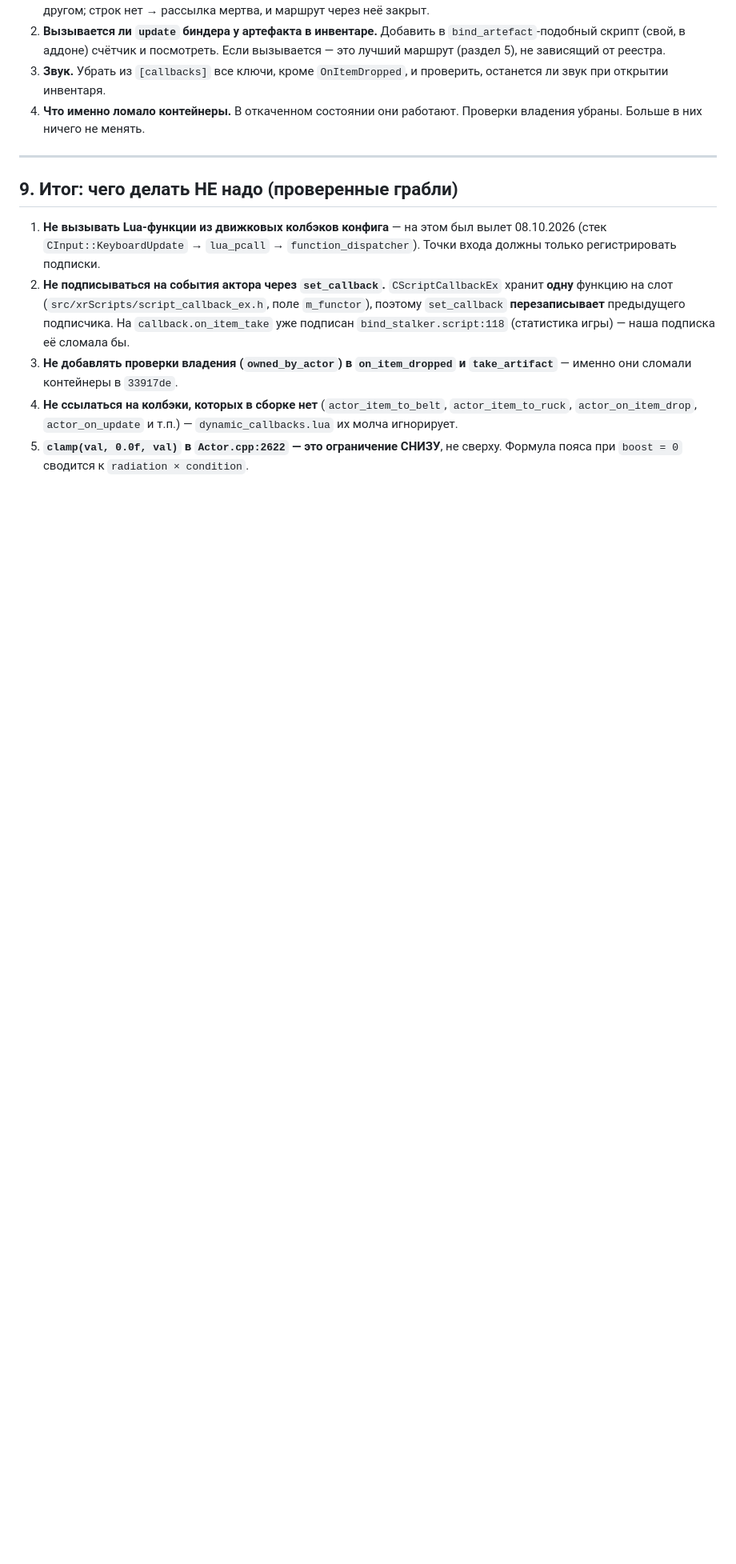
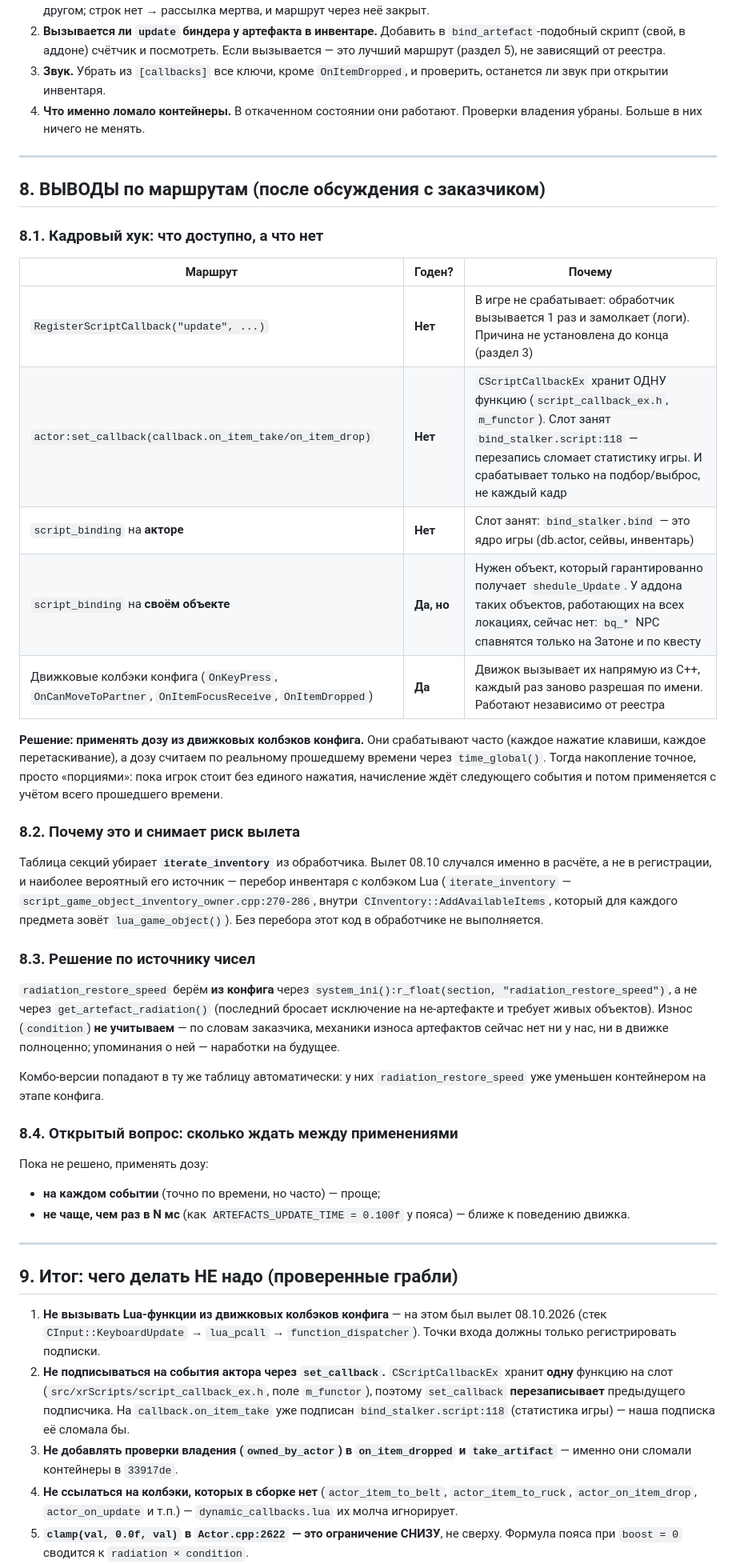
Before and after one commit to chr0m4ik/ixray_new_quests_mod, a Markdown page: NOTES_radiation_research.md, the part around the change. Shown at 80% size. Drawn GitHub-style; blank space fills up the shorter version.

Commit message:
Заметки: выводы по маршрутам (кадровый хук, таблица секций)
Добавлен раздел 8: таблица пригодности маршрутов кадрового хука с причинами
отказа для каждого, решение применять дозу из движковых колбэков конфига по
реальному времени, обоснование, почему таблица секций убирает риск вылета
(iterate_inventory исчезает из обработчика), и решение брать числа из конфига
через system_ini без учёта износа.

```diff
--- a/NOTES_radiation_research.md
+++ b/NOTES_radiation_research.md
@@ -382,6 +382,54 @@ end
 
 ---
 
+## 8. ВЫВОДЫ по маршрутам (после обсуждения с заказчиком)
+
+### 8.1. Кадровый хук: что доступно, а что нет
+
+| Маршрут | Годен? | Почему |
+|---|---|---|
+| `RegisterScriptCallback("update", ...)` | **Нет** | В игре не срабатывает: обработчик вызывается 1 раз и замолкает (логи). Причина не установлена до конца (раздел 3) |
+| `actor:set_callback(callback.on_item_take/on_item_drop)` | **Нет** | `CScriptCallbackEx` хранит ОДНУ функцию (`script_callback_ex.h`, `m_functor`). Слот занят `bind_stalker.script:118` — перезапись сломает статистику игры. И срабатывает только на подбор/выброс, не каждый кадр |
+| `script_binding` на **акторе** | **Нет** | Слот занят: `bind_stalker.bind` — это ядро игры (db.actor, сейвы, инвентарь) |
+| `script_binding` на **своём объекте** | **Да, но** | Нужен объект, который гарантированно получает `shedule_Update`. У аддона таких объектов, работающих на всех локациях, сейчас нет: `bq_*` NPC спавнятся только на Затоне и по квесту |
+| Движковые колбэки конфига (`OnKeyPress`, `OnCanMoveToPartner`, `OnItemFocusReceive`, `OnItemDropped`) | **Да** | Движок вызывает их напрямую из C++, каждый раз заново разрешая по имени. Работают независимо от реестра |
+
+**Решение: применять дозу из движковых колбэков конфига.** Они срабатывают
+часто (каждое нажатие клавиши, каждое перетаскивание), а дозу считаем по
+реальному прошедшему времени через `time_global()`. Тогда накопление точное,
+просто «порциями»: пока игрок стоит без единого нажатия, начисление ждёт
+следующего события и потом применяется с учётом всего прошедшего времени.
+
+### 8.2. Почему это и снимает риск вылета
+
+Таблица секций убирает **`iterate_inventory`** из обработчика. Вылет 08.10
+случался именно в расчёте, а не в регистрации, и наиболее вероятный его
+источник — перебор инвентаря с колбэком Lua (`iterate_inventory` —
+`script_game_object_inventory_owner.cpp:270-286`, внутри
+`CInventory::AddAvailableItems`, который для каждого предмета зовёт
+`lua_game_object()`). Без перебора этот код в обработчике не выполняется.
+
+### 8.3. Решение по источнику чисел
+
+`radiation_restore_speed` берём **из конфига** через
+`system_ini():r_float(section, "radiation_restore_speed")`, а не через
+`get_artefact_radiation()` (последний бросает исключение на не-артефакте и
+требует живых объектов). Износ (`condition`) **не учитываем** — по словам
+заказчика, механики износа артефактов сейчас нет ни у нас, ни в движке
+полноценно; упоминания о ней — наработки на будущее.
+
+Комбо-версии попадают в ту же таблицу автоматически: у них
+`radiation_restore_speed` уже уменьшен контейнером на этапе конфига.
+
+### 8.4. Открытый вопрос: сколько ждать между применениями
+
+Пока не решено, применять дозу:
+* **на каждом событии** (точно по времени, но часто) — проще;
+* **не чаще, чем раз в N мс** (как `ARTEFACTS_UPDATE_TIME = 0.100f` у пояса) —
+  ближе к поведению движка.
+
+---
+
 ## 9. Итог: чего делать НЕ надо (проверенные грабли)
 
 1. **Не вызывать Lua-функции из движковых колбэков конфига** — на этом был
```
